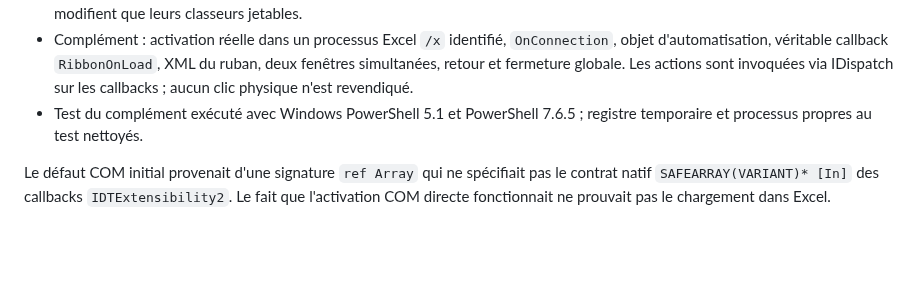
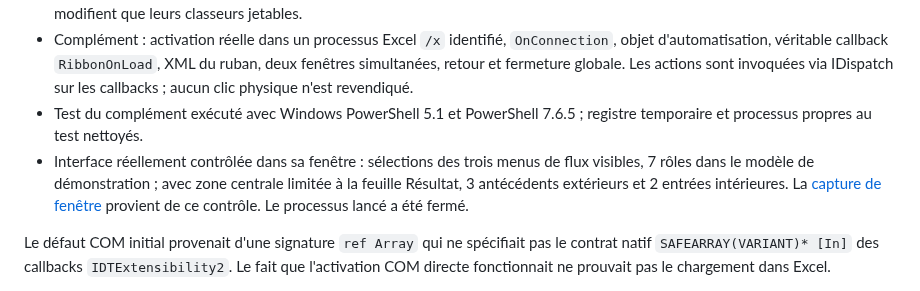
Before and after one commit to Baedys/audit-excel, a Markdown page: docs/VALIDATION.md, the part around the change. Drawn GitHub-style; blank space fills up the shorter version.

```diff
--- a/docs/VALIDATION.md
+++ b/docs/VALIDATION.md
@@ -12,6 +12,7 @@ Les résultats de cette section remplacent le diagnostic COM de la base 0.1 cons
 - Contexte UI Excel : sélection multizone de cellules et cellule active restaurées ; sélection d'une forme restaurée. Les tests ne modifient que leurs classeurs jetables.
 - Complément : activation réelle dans un processus Excel `/x` identifié, `OnConnection`, objet d'automatisation, véritable callback `RibbonOnLoad`, XML du ruban, deux fenêtres simultanées, retour et fermeture globale. Les actions sont invoquées via IDispatch sur les callbacks ; aucun clic physique n'est revendiqué.
 - Test du complément exécuté avec Windows PowerShell 5.1 et PowerShell 7.6.5 ; registre temporaire et processus propres au test nettoyés.
+- Interface réellement contrôlée dans sa fenêtre : sélections des trois menus de flux visibles, 7 rôles dans le modèle de démonstration ; avec zone centrale limitée à la feuille Résultat, 3 antécédents extérieurs et 2 entrées intérieures. La [capture de fenêtre](flow-preview.png) provient de ce contrôle. Le processus lancé a été fermé.
 
 Le défaut COM initial provenait d'une signature `ref Array` qui ne spécifiait pas le contrat natif `SAFEARRAY(VARIANT)* [In]` des callbacks `IDTExtensibility2`. Le fait que l'activation COM directe fonctionnait ne prouvait pas le chargement dans Excel.
 
```
Also changed, not shown: README.md (+2 -0 lines), docs/flow-preview.png.
